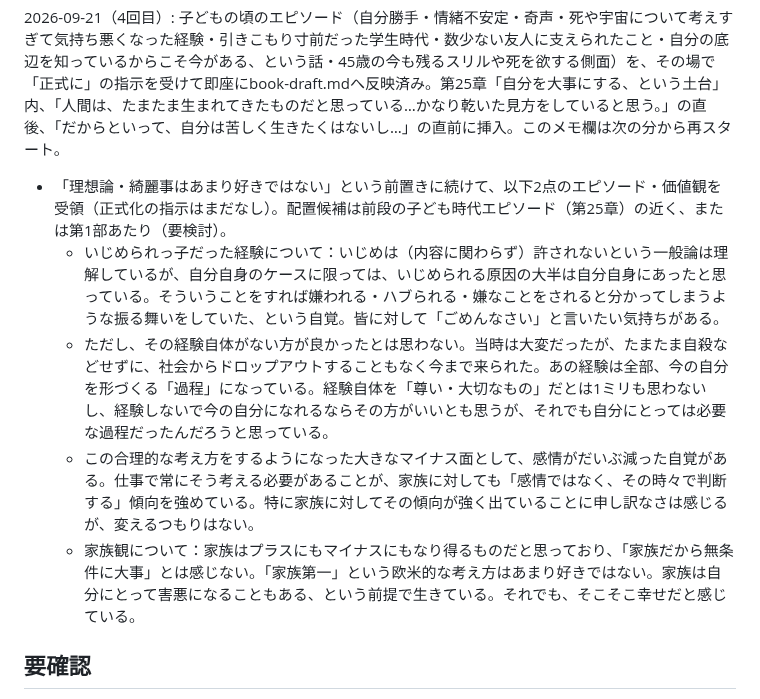
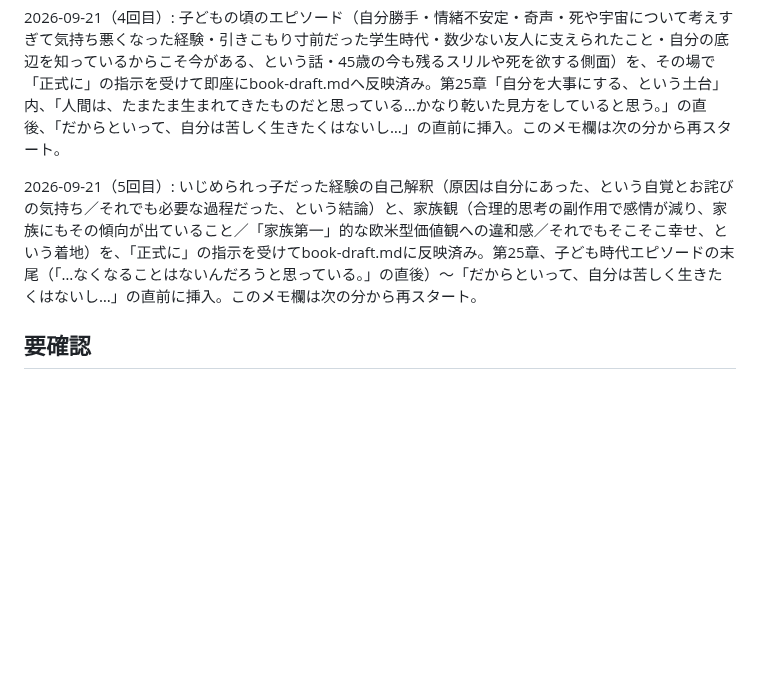
Before and after one commit to wkotknr310ajd-ctrl/tknr1, a Markdown page: notes/business-book-ideas.md, the part around the change. GitHub-like rendering; blank space fills up the shorter version.

Commit message:
第25章にいじめ経験の自己解釈と家族観を追加
Co-Authored-By: Claude Sonnet 5 <noreply@anthropic.com>
Claude-Session: https://claude.ai/code/session_01K6DuH83ET3Vq7cHryxug4n

```diff
--- a/notes/business-book-ideas.md
+++ b/notes/business-book-ideas.md
@@ -569,11 +569,7 @@
 
 2026-09-21（4回目）: 子どもの頃のエピソード（自分勝手・情緒不安定・奇声・死や宇宙について考えすぎて気持ち悪くなった経験・引きこもり寸前だった学生時代・数少ない友人に支えられたこと・自分の底辺を知っているからこそ今がある、という話・45歳の今も残るスリルや死を欲する側面）を、その場で「正式に」の指示を受けて即座にbook-draft.mdへ反映済み。第25章「自分を大事にする、という土台」内、「人間は、たまたま生まれてきたものだと思っている…かなり乾いた見方をしていると思う。」の直後、「だからといって、自分は苦しく生きたくはないし…」の直前に挿入。このメモ欄は次の分から再スタート。
 
-- 「理想論・綺麗事はあまり好きではない」という前置きに続けて、以下2点のエピソード・価値観を受領（正式化の指示はまだなし）。配置候補は前段の子ども時代エピソード（第25章）の近く、または第1部あたり（要検討）。
-  - いじめられっ子だった経験について：いじめは（内容に関わらず）許されないという一般論は理解しているが、自分自身のケースに限っては、いじめられる原因の大半は自分自身にあったと思っている。そういうことをすれば嫌われる・ハブられる・嫌なことをされると分かってしまうような振る舞いをしていた、という自覚。皆に対して「ごめんなさい」と言いたい気持ちがある。
-  - ただし、その経験自体がない方が良かったとは思わない。当時は大変だったが、たまたま自殺などせずに、社会からドロップアウトすることもなく今まで来られた。あの経験は全部、今の自分を形づくる「過程」になっている。経験自体を「尊い・大切なもの」だとは1ミリも思わないし、経験しないで今の自分になれるならその方がいいとも思うが、それでも自分にとっては必要な過程だったんだろうと思っている。
-  - この合理的な考え方をするようになった大きなマイナス面として、感情がだいぶ減った自覚がある。仕事で常にそう考える必要があることが、家族に対しても「感情ではなく、その時々で判断する」傾向を強めている。特に家族に対してその傾向が強く出ていることに申し訳なさは感じるが、変えるつもりはない。
-  - 家族観について：家族はプラスにもマイナスにもなり得るものだと思っており、「家族だから無条件に大事」とは感じない。「家族第一」という欧米的な考え方はあまり好きではない。家族は自分にとって害悪になることもある、という前提で生きている。それでも、そこそこ幸せだと感じている。
+2026-09-21（5回目）: いじめられっ子だった経験の自己解釈（原因は自分にあった、という自覚とお詫びの気持ち／それでも必要な過程だった、という結論）と、家族観（合理的思考の副作用で感情が減り、家族にもその傾向が出ていること／「家族第一」的な欧米型価値観への違和感／それでもそこそこ幸せ、という着地）を、「正式に」の指示を受けてbook-draft.mdに反映済み。第25章、子ども時代エピソードの末尾（「…なくなることはないんだろうと思っている。」の直後）〜「だからといって、自分は苦しく生きたくはないし…」の直前に挿入。このメモ欄は次の分から再スタート。
 
 ## 要確認
 
```
Also changed, not shown: notes/book-draft.md (+8 -0 lines).
